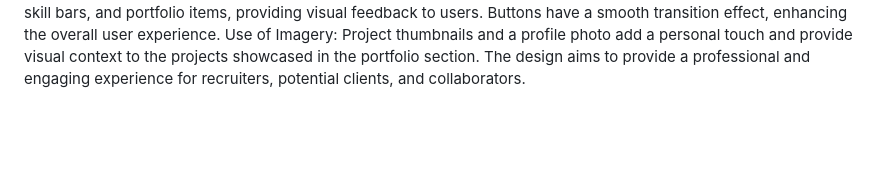
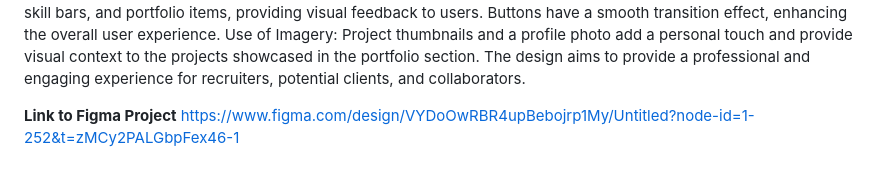
Before and after one commit to JordiDi/HypermediaProject, a Markdown page: README.md, the part around the change. Rendered like a GitHub page; blank space fills up the shorter version.

```diff
--- a/README.md
+++ b/README.md
@@ -36,3 +36,6 @@ Layout and Responsiveness: The layout is centered and uses consistent spacing fo
 Interactive Elements: Hover effects are added to navigation links, skill bars, and portfolio items, providing visual feedback to users. Buttons have a smooth transition effect, enhancing the overall user experience.
 Use of Imagery: Project thumbnails and a profile photo add a personal touch and provide visual context to the projects showcased in the portfolio section.
 The design aims to provide a professional and engaging experience for recruiters, potential clients, and collaborators.
+
+**Link to Figma Project**
+https://www.figma.com/design/VYDoOwRBR4upBebojrp1My/Untitled?node-id=1-252&t=zMCy2PALGbpFex46-1
```
